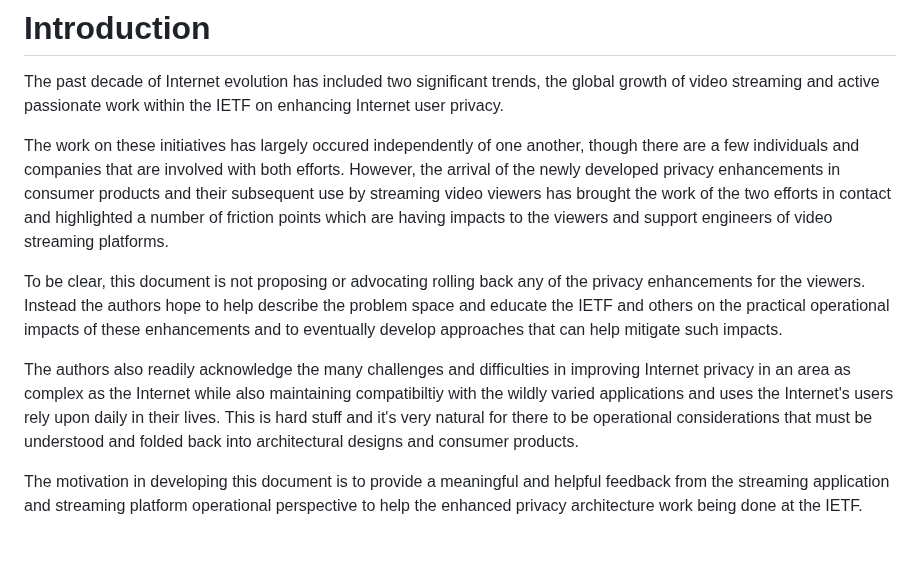
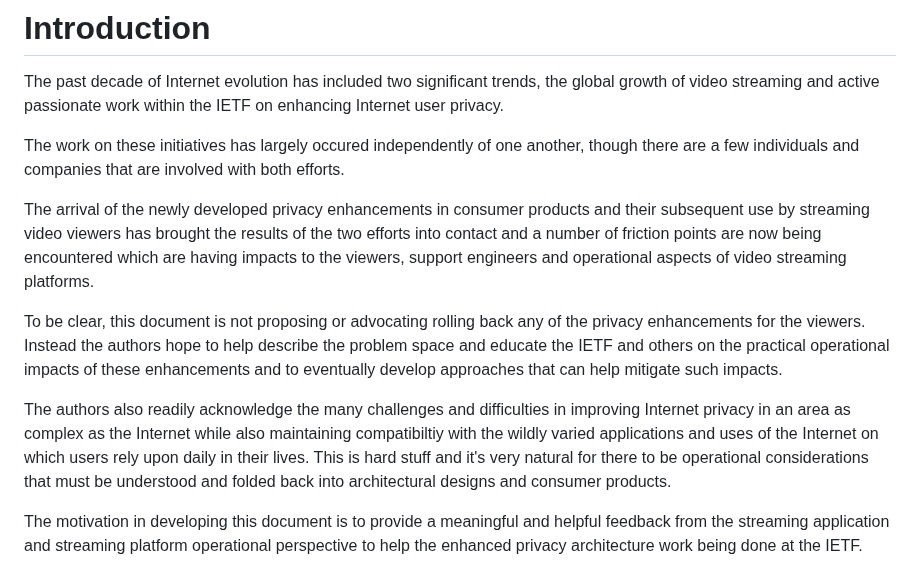
Before and after one commit to ietf-wg-mops/draft-ietf-mops-network-overlay-impacts, a Markdown page: draft-deen-mops-network-overlay-impacts.md, the part around one of its changes. Drawn GitHub-style; blank space fills up the shorter version.

```diff
--- a/draft-deen-mops-network-overlay-impacts.md
+++ b/draft-deen-mops-network-overlay-impacts.md
@@ -60,11 +60,13 @@ choices, traffic classification and content access controls.
 
 The past decade of Internet evolution has included two significant trends,  the global growth of video streaming and  active passionate work within the IETF on enhancing Internet user privacy.
 
-The work on these initiatives has largely occured independently of one another, though there are a few individuals and companies that are involved with both efforts.   However, the arrival of the newly developed privacy enhancements in consumer products and their subsequent use by streaming video viewers has brought the work of the two efforts in contact and highlighted a number of friction points which are having impacts to the viewers and support engineers of video streaming platforms.
+The work on these initiatives has largely occured independently of one another, though there are a few individuals and companies that are involved with both efforts.
+
+The arrival of the newly developed privacy enhancements in consumer products and their subsequent use by streaming video viewers has brought the results of the two efforts into contact and a number of friction points are now being encountered which are having impacts to the viewers, support engineers and operational aspects of video streaming platforms.
 
 To be clear, this document is not proposing or advocating rolling back any of the privacy enhancements for the viewers.  Instead the authors hope to help describe the problem space and educate the IETF and others on the practical operational impacts of these enhancements and to eventually develop approaches that can help mitigate such impacts.
 
-The authors also readily acknowledge the many challenges and difficulties in improving Internet privacy in an area as complex as the Internet while also maintaining compatibiltiy with the wildly varied applications and uses the Internet\'s users rely upon daily in their lives. This is hard stuff and it\'s very natural for there to be operational considerations that must be understood and folded back into architectural designs and consumer products.
+The authors also readily acknowledge the many challenges and difficulties in improving Internet privacy in an area as complex as the Internet while also maintaining compatibiltiy with the wildly varied applications and uses of the Internet on which users rely upon daily in their lives. This is hard stuff and it\'s very natural for there to be operational considerations that must be understood and folded back into architectural designs and consumer products.
 
 The motivation in developing this document is to provide a meaningful and helpful feedback from the streaming application and streaming platform operational perspective to help the enhanced privacy architecture work being done at the IETF.
 
```
Also changed, not shown: other parts of draft-deen-mops-network-overlay-impacts.md (+31 -6 lines).
